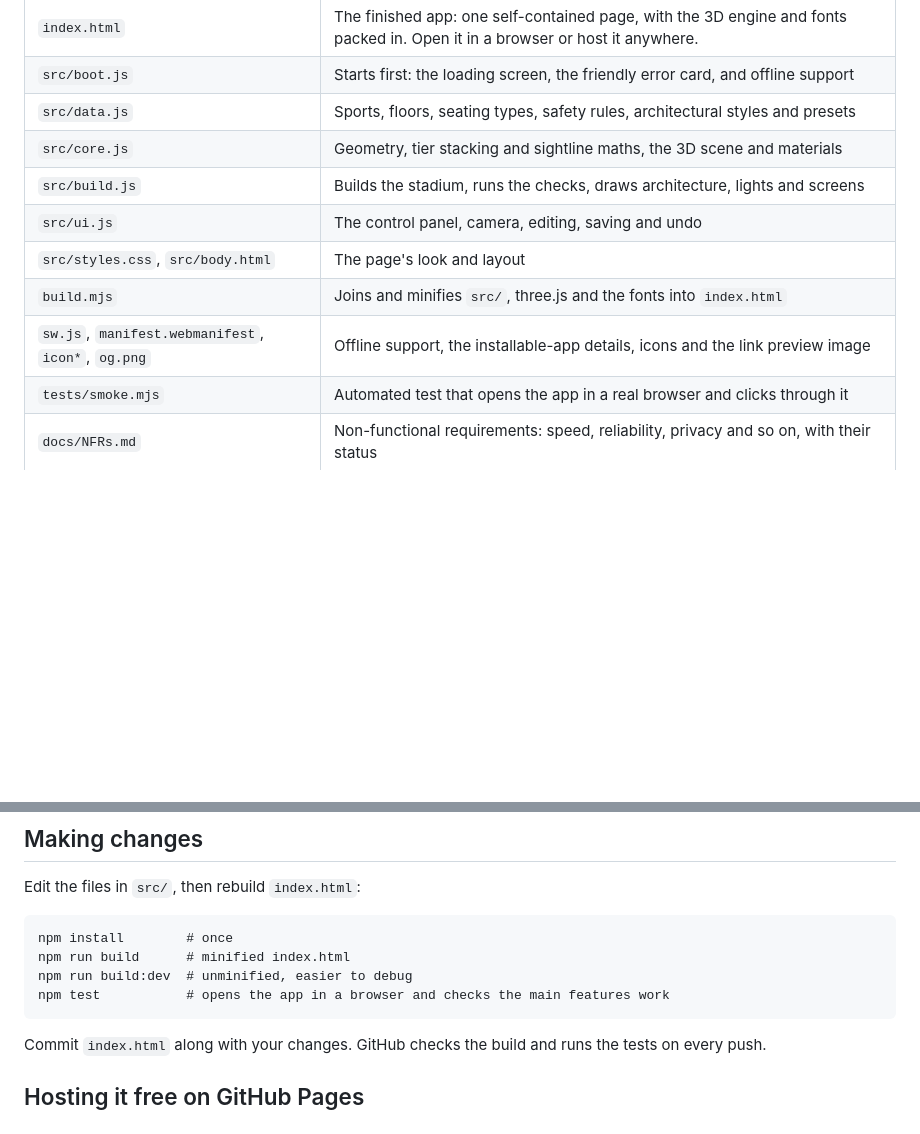
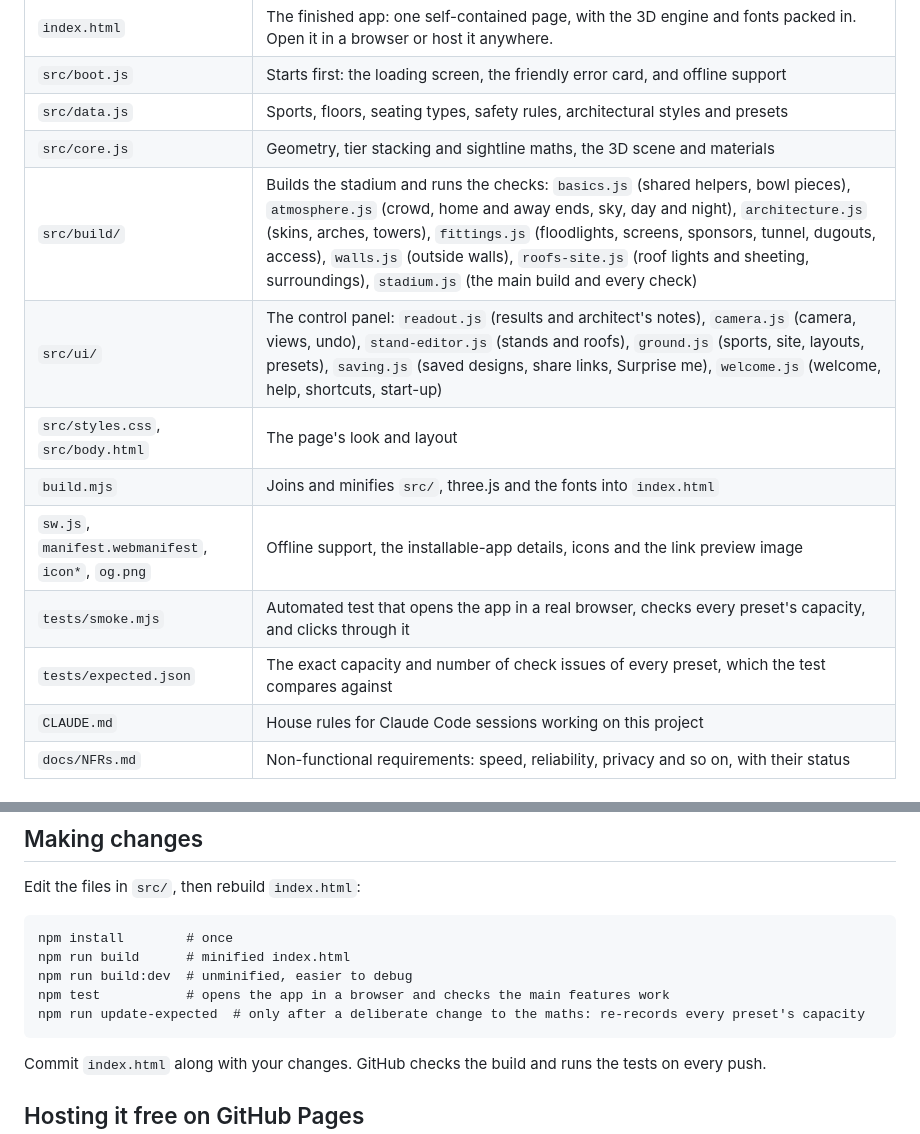
Before and after one commit to karterbyrne-bit/groundworks, a Markdown page: README.md, 2 parts joined by grey strips. GitHub-like rendering; blank space fills up the shorter version.

Commit message:
Add CLAUDE.md house rules and update the README's file map
Co-Authored-By: Claude Opus 5.5 <noreply@anthropic.com>
Claude-Session: https://claude.ai/code/session_015brxYwbNeRmt1dGnAAMxvF

````diff
--- a/README.md
+++ b/README.md
@@ -36,12 +36,14 @@ It's a creative tool. Its checks are loosely based on UK sports-ground guidance
 | `src/boot.js` | Starts first: the loading screen, the friendly error card, and offline support |
 | `src/data.js` | Sports, floors, seating types, safety rules, architectural styles and presets |
 | `src/core.js` | Geometry, tier stacking and sightline maths, the 3D scene and materials |
-| `src/build.js` | Builds the stadium, runs the checks, draws architecture, lights and screens |
-| `src/ui.js` | The control panel, camera, editing, saving and undo |
+| `src/build/` | Builds the stadium and runs the checks: `basics.js` (shared helpers, bowl pieces), `atmosphere.js` (crowd, home and away ends, sky, day and night), `architecture.js` (skins, arches, towers), `fittings.js` (floodlights, screens, sponsors, tunnel, dugouts, access), `walls.js` (outside walls), `roofs-site.js` (roof lights and sheeting, surroundings), `stadium.js` (the main build and every check) |
+| `src/ui/` | The control panel: `readout.js` (results and architect's notes), `camera.js` (camera, views, undo), `stand-editor.js` (stands and roofs), `ground.js` (sports, site, layouts, presets), `saving.js` (saved designs, share links, Surprise me), `welcome.js` (welcome, help, shortcuts, start-up) |
 | `src/styles.css`, `src/body.html` | The page's look and layout |
 | `build.mjs` | Joins and minifies `src/`, three.js and the fonts into `index.html` |
 | `sw.js`, `manifest.webmanifest`, `icon*`, `og.png` | Offline support, the installable-app details, icons and the link preview image |
-| `tests/smoke.mjs` | Automated test that opens the app in a real browser and clicks through it |
+| `tests/smoke.mjs` | Automated test that opens the app in a real browser, checks every preset's capacity, and clicks through it |
+| `tests/expected.json` | The exact capacity and number of check issues of every preset, which the test compares against |
+| `CLAUDE.md` | House rules for Claude Code sessions working on this project |
 | `docs/NFRs.md` | Non-functional requirements: speed, reliability, privacy and so on, with their status |
 
 ## Hosting it on Vercel
@@ -57,6 +59,7 @@ npm install        # once
 npm run build      # minified index.html
 npm run build:dev  # unminified, easier to debug
 npm test           # opens the app in a browser and checks the main features work
+npm run update-expected  # only after a deliberate change to the maths: re-records every preset's capacity
 ```
 
 Commit `index.html` along with your changes. GitHub checks the build and runs the tests on every push.
````
Also changed, not shown: CLAUDE.md (added, +56 -0 lines).
